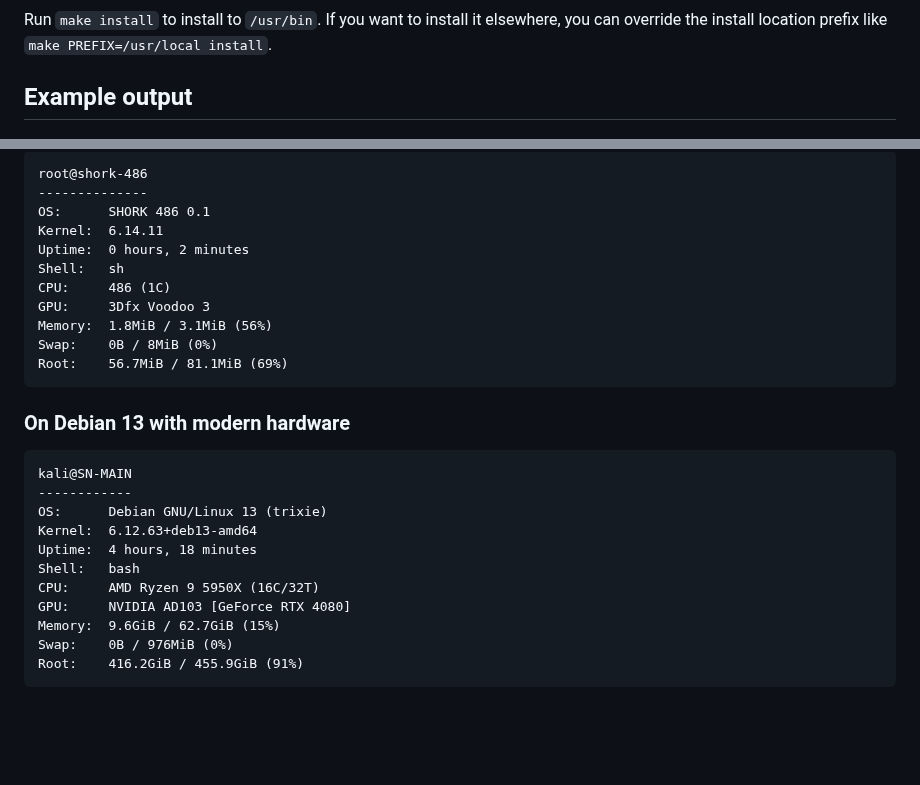
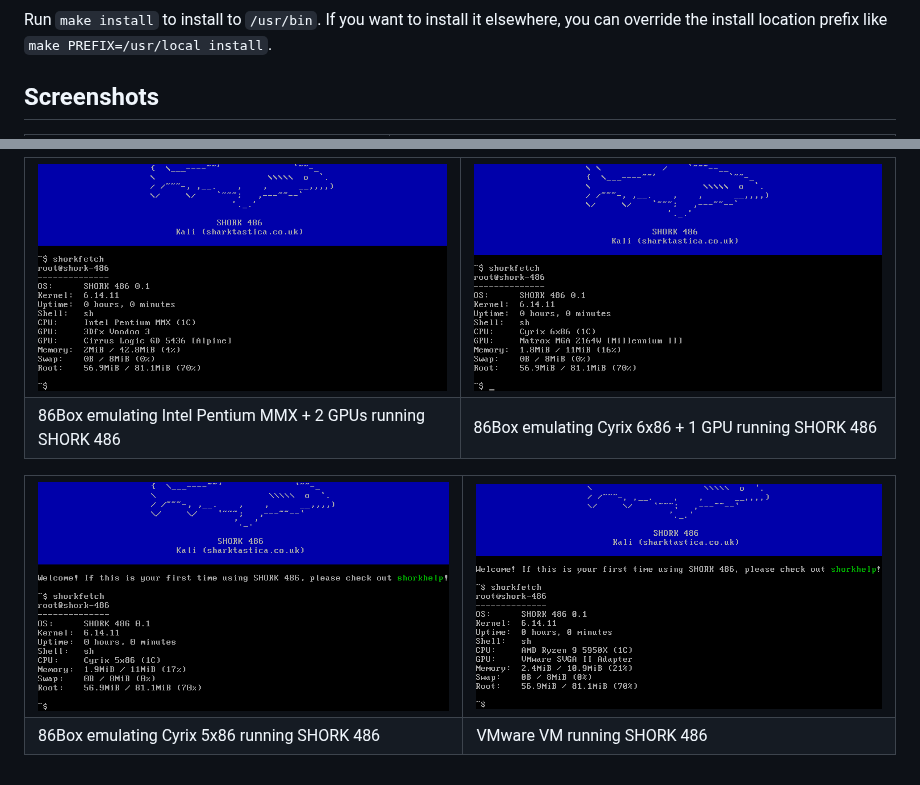
Before and after one commit to SharktasticA/shorkfetch, a Markdown page: README.md, 2 parts joined by grey strips. GitHub-like rendering; pictures changed too: screenshots/86box_5x86_shork-486.png (added), screenshots/86box_6x86-2164w_shork-486.png (added), screenshots/86box_mmx-voodoo-3-5436_shork-486.png (added); blank space fills up the shorter version.

Commit message:
Added screenshots

```diff
--- a/README.md
+++ b/README.md
@@ -21,5 +21,5 @@ Run `make install` to install to `/usr/bin`. If you want to install it elsewhere
 
 
 
-## Example output
+## Screenshots
 
@@ -27,26 +36,23 @@ Run `make install` to install to `/usr/bin`. If you want to install it elsewhere
 
-    root@shork-486
-    --------------
-    OS:      SHORK 486 0.1
-    Kernel:  6.14.11
-    Uptime:  0 hours, 2 minutes
-    Shell:   sh
-    CPU:     486 (1C)
-    GPU:     3Dfx Voodoo 3
-    Memory:  1.8MiB / 3.1MiB (56%)
-    Swap:    0B / 8MiB (0%)
-    Root:    56.7MiB / 81.1MiB (69%)
+<table style="table-layout: fixed; width: 100%;">
+  <tr>
+    <td style="width: 50%; text-align: center;"><img src="screenshots/86box_mmx-voodoo-3-5436_shork-486.png" style="width: 100%;" /></td>
+    <td style="width: 50%; text-align: center;"><img src="screenshots/86box_6x86-2164w_shork-486.png" style="width: 100%;" /></td>
+  </tr>
+  <tr>
+    <td style="width: 50%;">86Box emulating Intel Pentium MMX + 2 GPUs running SHORK 486</td>
+    <td style="width: 50%;">86Box emulating Cyrix 6x86 + 1 GPU running SHORK 486</td>
+  </tr>
+</table>
 
-### On Debian 13 with modern hardware
 
-    kali@SN-MAIN
-    ------------
-    OS:      Debian GNU/Linux 13 (trixie)
-    Kernel:  6.12.63+deb13-amd64
-    Uptime:  4 hours, 18 minutes
-    Shell:   bash
-    CPU:     AMD Ryzen 9 5950X (16C/32T)
-    GPU:     NVIDIA AD103 [GeForce RTX 4080]
-    Memory:  9.6GiB / 62.7GiB (15%)
-    Swap:    0B / 976MiB (0%)
-    Root:    416.2GiB / 455.9GiB (91%)
+<table style="table-layout: fixed; width: 100%;">
+  <tr>
+    <td style="width: 50%; text-align: center;"><img src="screenshots/86box_5x86_shork-486.png" style="width: 100%;" /></td>
+    <td style="width: 50%; text-align: center;"><img src="screenshots/vmware_shork-486.png" style="width: 100%;" /></td>
+  </tr>
+  <tr>
+    <td style="width: 50%;">86Box emulating Cyrix 5x86 running SHORK 486</td>
+    <td style="width: 50%;">VMware VM running SHORK 486</td>
+  </tr>
+</table>
```
Also changed, not shown: other parts of README.md (+10 -1 lines), screenshots/sharktastica_desktop_debian-13.png (added), screenshots/t480_debian-13.png (added).
